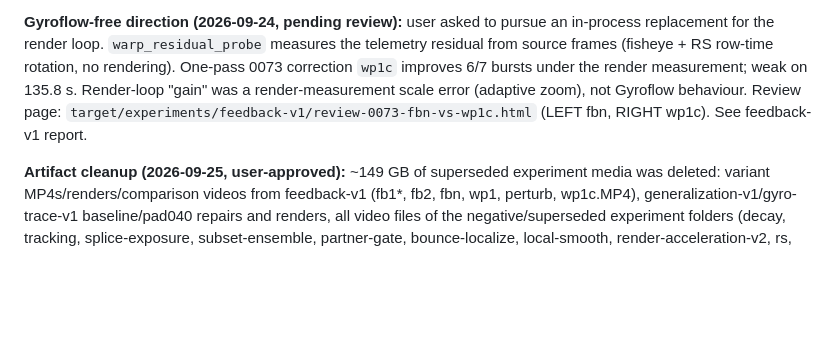
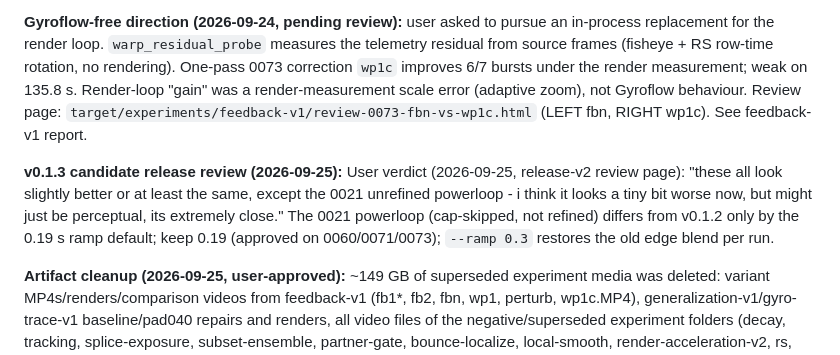
Before and after one commit to ThaumielSparrow/o4fix, a Markdown page: docs/SESSION_HANDOFF.md, the part around the change. GitHub-like rendering; blank space fills up the shorter version.

Commit message:
docs: user verdict on v0.1.3 candidate review page

```diff
--- a/docs/SESSION_HANDOFF.md
+++ b/docs/SESSION_HANDOFF.md
@@ -17,6 +17,8 @@ Branch `refine-v013` (HEAD a1e551e, not merged, not released). `o4core/src/refin
 [feedback-v1](experiments/feedback-v1/results.md) measures residual motion in the Gyroflow render of the accepted edgeoffset repair, maps it to body-frame telemetry error via a perturbation-render system identification (R² 0.95–0.99, lag −2 ms), subtracts Gyroflow's exported intended path, high-passes at 1 Hz, and corrects the repaired quaternions inside severe bursts only (world-frame carry, so everything outside the bursts renders identically: ≤0.02°). On 0073, 1–8 Hz in-burst wobble falls 38–47% in all 7 bursts; 8–50 Hz mixed/flat; controls unchanged. A second iteration does not improve further. Review `target/experiments/feedback-v1/compare_{early,late,control}{,_full,_detail}.mp4`, LEFT edgeoffset (current best validated), RIGHT fb1w. User verdict (2026-09-24): “judder is improved quite a bit. i can still see a tiny amount on the right but its far less noticable than the left.” Generalized to 0060/0071 (fb1) and a gain/timing-corrected second step `fbn` (in-burst 1–8 Hz −25..−62% vs edgeoffset on all 14 0073/0060 bursts); see the report update. 0071 fbn render interrupted (low memory). No promotion yet. User verdict (2026-09-24, fbn): “fbn looks better in most of these clips. its near perfect for all except 0060_308, which i think there is a slight regression, but its very subtle. overall still a win.”
 
 **Gyroflow-free direction (2026-09-24, pending review):** user asked to pursue an in-process replacement for the render loop. `warp_residual_probe` measures the telemetry residual from source frames (fisheye + RS row-time rotation, no rendering). One-pass 0073 correction `wp1c` improves 6/7 bursts under the render measurement; weak on 135.8 s. Render-loop "gain" was a render-measurement scale error (adaptive zoom), not Gyroflow behaviour. Review page: `target/experiments/feedback-v1/review-0073-fbn-vs-wp1c.html` (LEFT fbn, RIGHT wp1c). See feedback-v1 report.
+
+**v0.1.3 candidate release review (2026-09-25):** User verdict (2026-09-25, release-v2 review page): "these all look slightly better or at least the same, except the 0021 unrefined powerloop - i think it looks a tiny bit worse now, but might just be perceptual, its extremely close." The 0021 powerloop (cap-skipped, not refined) differs from v0.1.2 only by the 0.19 s ramp default; keep 0.19 (approved on 0060/0071/0073); `--ramp 0.3` restores the old edge blend per run.
 
 **Artifact cleanup (2026-09-25, user-approved):** ~149 GB of superseded experiment media was deleted: variant MP4s/renders/comparison videos from feedback-v1 (fb1*, fb2, fbn, wp1, perturb, wp1c.MP4), generalization-v1/gyro-trace-v1 baseline/pad040 repairs and renders, all video files of the negative/superseded experiment folders (decay, tracking, splice-exposure, subset-ensemble, partner-gate, bounce-localize, local-smooth, render-acceleration-v2, rs, lens, source-pose, render-rotation/regional/bounce, calibration, perspective, spatial, residual-exposure, residual-stage media), and old eval renders in sample_vids (eval60_*, eval27_*, eval_M4_accelgate, eval_RUST, 0021_D_RUST.MP4). Paths referenced by older sections for those files no longer exist; their JSON results/logs were kept. Still present: all source clips and `_fixed.MP4`, eval_M2_tight/eval_A_embedded, `generalization-v1/{0071,0073}/edgeoffset.MP4`, `gyro-trace-v1/edgeoffset.MP4`, feedback-v1 wp1c renders + `*-adjust.json` + `warp/`, and `release-v013/`.
 
```
Also changed, not shown: 1 other file.
